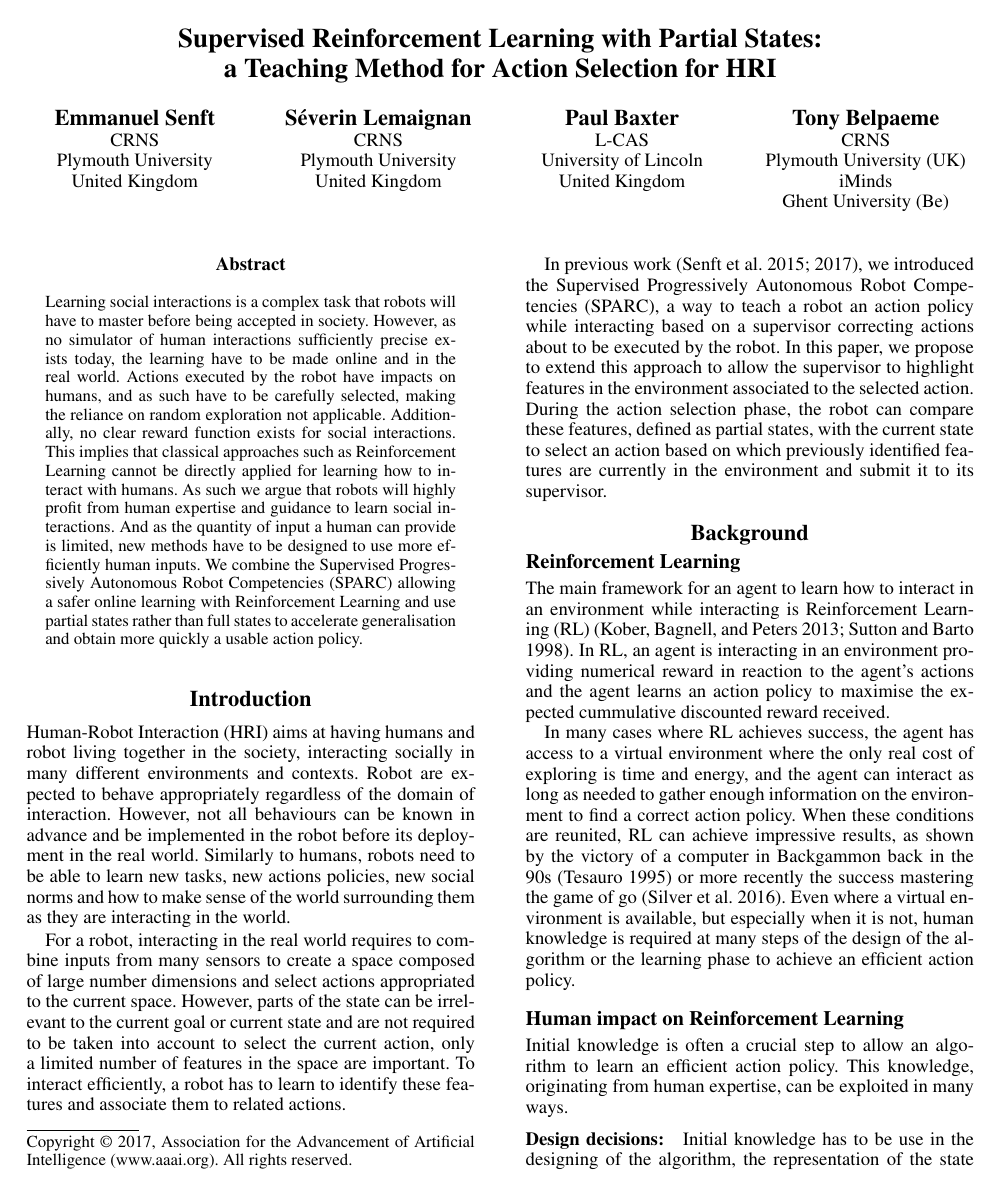
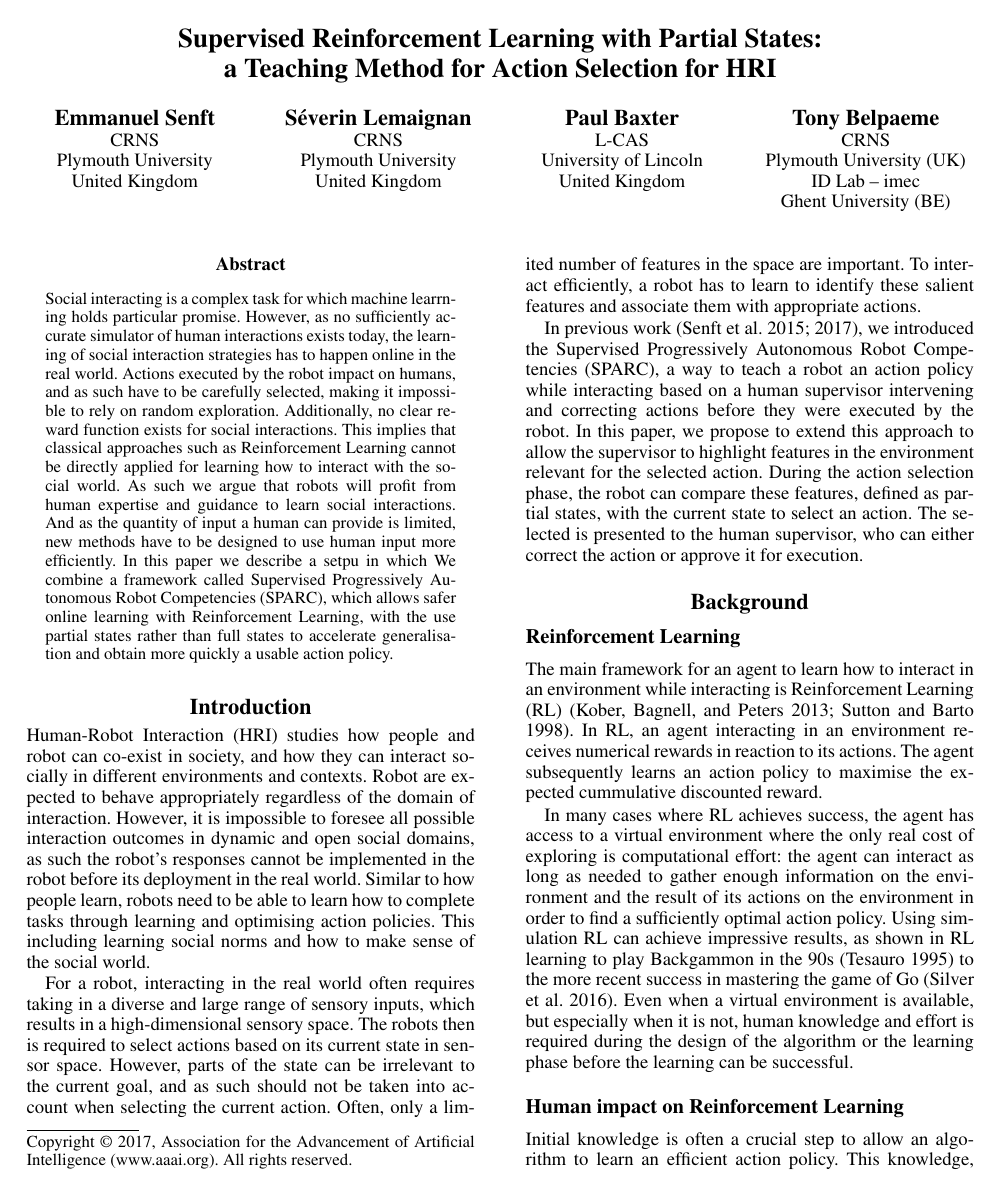
Before and after one commit to EmmanuelSenft/ES-AIHRI-2017, a LaTeX paper (paper.tex): page 1 of 4 before the commit and page 1 of 5 after it. Compiled offline with pdfLaTeX.

Commit message:
Update on Overleaf.

```diff
--- a/paper.tex
+++ b/paper.tex
@@ -39,7 +39,7 @@ L-CAS\\
 University of Lincoln\\
 United Kingdom\\
  \And Tony Belpaeme\\
- CRNS\\ Plymouth University (UK) \\ iMinds \\ Ghent University (Be)}
+ CRNS\\ Plymouth University (UK) \\ ID Lab -- imec \\ Ghent University (BE)}
 
 \maketitle
 \begin{abstract}
@@ -47,21 +47,18 @@ United Kingdom\\
 %expectations. However at the design time, it seems hardly possible to
 %know in advance exactly all the behaviours expected from the robot. As such to
 %be accepted in human society robots have to learn how to interact with humans.
-    Learning social interactions is a complex task that robots will have to
-    master before being accepted in society. However, as no simulator of human
-    interactions sufficiently
-    precise exists today, the learning have to be made online and in the real
-    world. Actions executed by the robot have impacts on humans, and as such
-    have to be carefully selected, making the reliance on random exploration not
-    applicable. Additionally, no clear reward function exists for
+    Social interacting is a complex task for which machine learrning holds particular promise. However, as no sufficiently
+    accurate simulator of human interactions exists today, the learning of social interaction strategies has to happen online in the real
+    world. Actions executed by the robot impact on humans, and as such
+    have to be carefully selected, making it impossible to rely on random exploration. Additionally, no clear reward function exists for
     social interactions. This implies that classical approaches such as
     Reinforcement Learning cannot be directly applied for learning how to
-    interact with humans. As such we argue that
-    robots will highly profit from human expertise and guidance to learn social
+    interact with the social world. As such we argue that
+    robots will profit from human expertise and guidance to learn social
     interactions. And as the quantity of input a human can provide is limited,
-    new methods have to be designed to use more efficiently human inputs. We
-    combine the Supervised Progressively Autonomous Robot Competencies (SPARC)
-    allowing a safer online learning with Reinforcement Learning and use
+    new methods have to be designed to use human input more efficiently. In this paper we describe a setpu in which We
+    combine a framework called Supervised Progressively Autonomous Robot Competencies (SPARC), which
+    allows safer online learning with Reinforcement Learning, with the use
     partial states rather than full states to accelerate generalisation and
     obtain more quickly a usable action policy.
 \end{abstract}
@@ -69,23 +66,16 @@ United Kingdom\\
 
 \section{Introduction}
 
-Human-Robot Interaction (HRI) aims at having humans and robot living together
-in the society, interacting socially in many different environments and
+Human-Robot Interaction (HRI) studies how people and robot can co-exist in society, and how they can interact socially in different environments and
 contexts. Robot are expected to behave appropriately regardless of the domain
-of interaction. However, not all behaviours can be known in advance and be
-implemented in the robot before its deployment in the real world. Similarly to
- humans, robots need
-to be able to learn new tasks, new actions policies, new social norms and how
-to make sense of the world surrounding them as they are interacting in the world.
+of interaction. However, it is impossible to foresee all possible interaction outcomes in dynamic and open social domains, as such the robot's responses cannot be implemented in the robot before its deployment in the real world. Similar to
+how people learn, robots need to be able to learn how to complete tasks through learning and optimising action policies. This including learning social norms and how to make sense of the social world.
 
-For a robot, interacting in the real world requires to combine inputs
- from many sensors to create a space composed of large number dimensions and
-select actions appropriated to the current space. However,
- parts of the state can be irrelevant to the current goal or current state and
- are not required
- to be taken into account to select the current action, only a limited number of
+For a robot, interacting in the real world often requires taking in a diverse and large range of sensory inputs, which results in a high-dimensional sensory space. The robots then is required to select actions based on its current state in sensor space. However,
+ parts of the state can be irrelevant to the current goal, and
+ as such should not be taken into account when selecting the current action. Often, only a limited number of
  features in the space are important. To interact efficiently, a robot has to
- learn to identify these features and associate them to related actions.
+ learn to identify these salient features and associate them with appropriate actions.
 
 %These relevant features in the state space can be encoded in the representation of
 %the space the robot uses for action selection or be learnt. Recent successes in Deep
@@ -94,13 +84,12 @@ select actions appropriated to the current space. However,
 
 In previous work~\cite{senft2015sparc,senft2017supervised}, we introduced the
 Supervised Progressively Autonomous Robot Competencies (SPARC), a way to
-teach a robot an action policy while interacting based on a supervisor
-correcting actions about to be executed by the robot. In this paper, we propose
+teach a robot an action policy while interacting based on a human supervisor
+intervening and correcting actions before they were executed by the robot. In this paper, we propose
 to extend this approach to allow the supervisor to highlight features in the
-environment associated to the selected action. During the action selection
+environment relevant for the selected action. During the action selection
 phase, the robot can compare these features, defined as partial states, with the
-current state to select an action based on which previously identified
-features are currently in the environment and submit it to its supervisor.
+current state to select an action. The selected is presented to the human supervisor, who can either correct the action or approve it for execution.
 
 \begin{comment}
 This approach in especially relevant for HRI as gathering datapoints has to be
@@ -140,24 +129,19 @@ state reinforcement learning to achieve this fast and safe learning.
 The main framework for an agent to learn how to interact in an environment while
 interacting is Reinforcement
 Learning (RL)~\cite{kober2013reinforcement,sutton1998reinforcement}. In RL, an
-agent is interacting in an environment
-providing numerical reward in reaction to the agent's actions and
-the agent learns an action policy to maximise the expected cummulative discounted
-reward received.
+agent interacting in an environment
+receives numerical rewards in reaction to its actions. The agent subsequently learns an action policy to maximise the expected cummulative discounted reward.
 
 %Classic approaches in RL generally rely on exploring virtual environments where the agent
 %tries to maximise the reward.
 In many cases where RL achieves success, the agent
 has access to a virtual environment where the only real cost of exploring is
-time and energy, and the agent can interact as long as needed to gather
-enough information on the environment to find a correct action policy. When
-these conditions are reunited, RL can achieve impressive results, as shown by
-the victory of a computer in Backgammon back in the
-90s~\cite{tesauro1995temporal} or more recently the success mastering the game
-of go~\cite{silver2016mastering}. Even where a virtual environment is available,
-but especially when it is not, human knowledge is required at many steps of the
-design of the algorithm or the learning phase to achieve an efficient action
-policy.
+computational effort: the agent can interact as long as needed to gather
+enough information on the environment and the result of its actions on the environment in order to find a sufficiently optimal action policy. Using simulation RL can achieve impressive results, as shown in RL learning to play Backgammon in the
+90s~\cite{tesauro1995temporal} to the more recent success in mastering the game
+of Go~\cite{silver2016mastering}. Even when a virtual environment is available,
+but especially when it is not, human knowledge and effort is required during the
+design of the algorithm or the learning phase before the learning can be successful.
 
 \subsection{Human impact on Reinforcement Learning}
 
@@ -166,7 +150,7 @@ efficient action policy. This knowledge, originating from human expertise, can
 be exploited in many ways.
 
 \subsubsection{Design decisions:}
-Initial knowledge has to be use in the designing of the algorithm, the
+Initial knowledge has to be use in the design of the algorithm, the
 representation of the state and actions spaces and the reward funtion. For
 example, only carefully crafted features allowed
 Tesauro to improve its algorithm for Backgammon from a intermediate-level player
```
Also changed, not shown: paper.tex (114 more changed lines).
